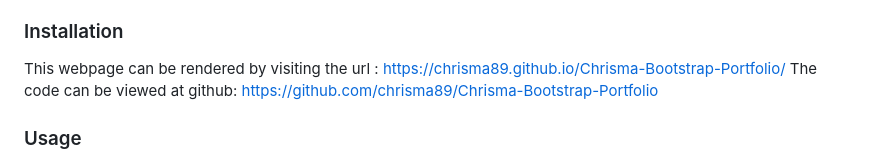
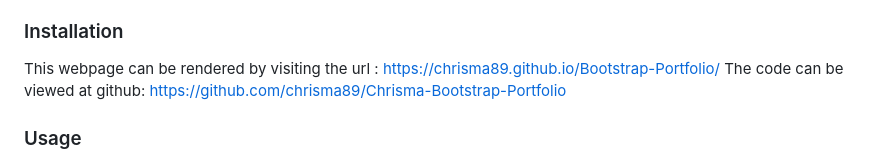
Before and after one commit to chrisma89/Bootstrap-Portfolio, a Markdown page: README.md, the part around the change. Rendered like a GitHub page.

Commit message:
Update README.md
url updated

```diff
--- a/README.md
+++ b/README.md
@@ -44,7 +44,7 @@ This repository has been built using
 
 ### Installation
 
-This webpage can be rendered by visiting the url : https://chrisma89.github.io/Chrisma-Bootstrap-Portfolio/
+This webpage can be rendered by visiting the url : https://chrisma89.github.io/Bootstrap-Portfolio/
 The code can be viewed at github: https://github.com/chrisma89/Chrisma-Bootstrap-Portfolio
 
 ### Usage
```
